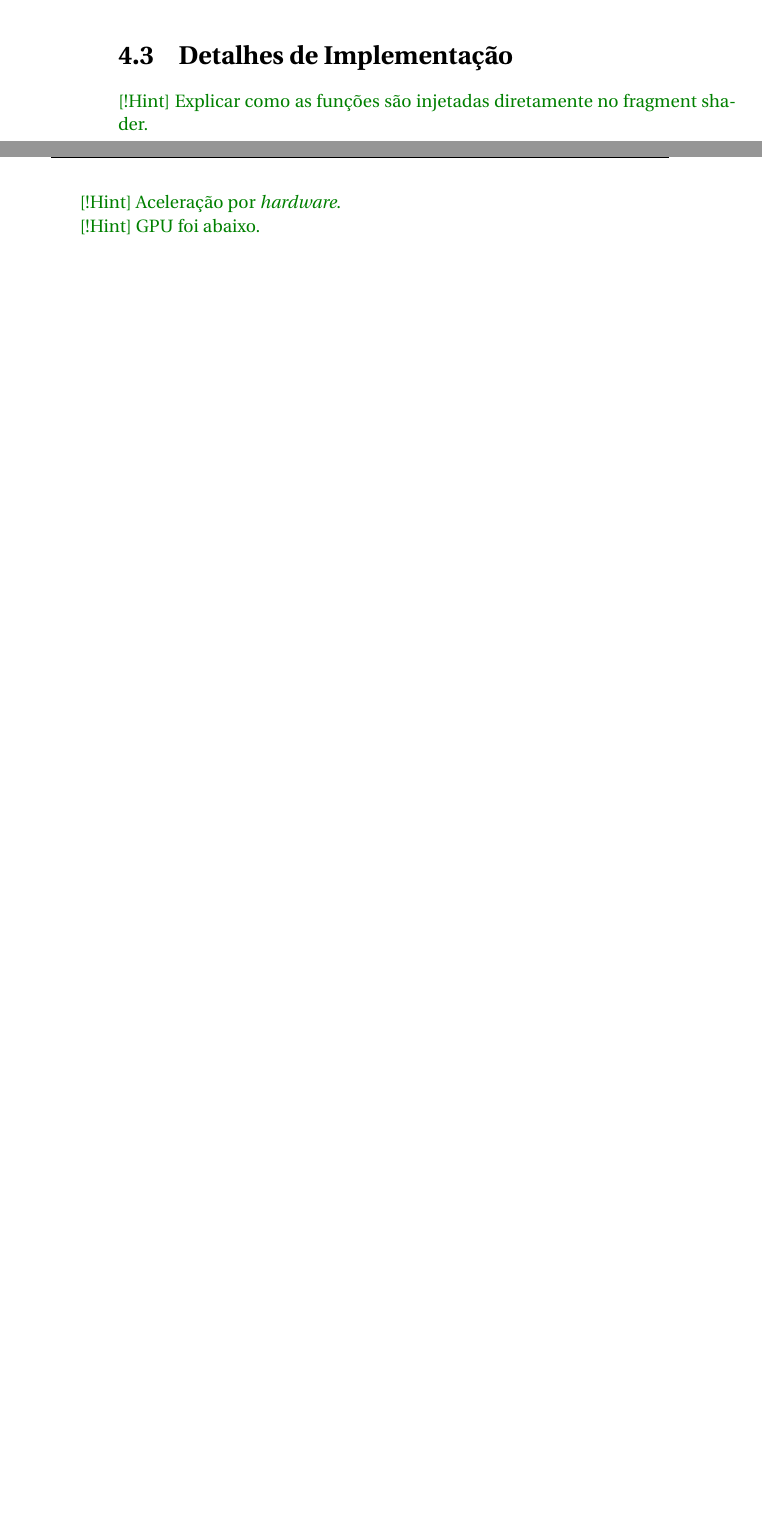
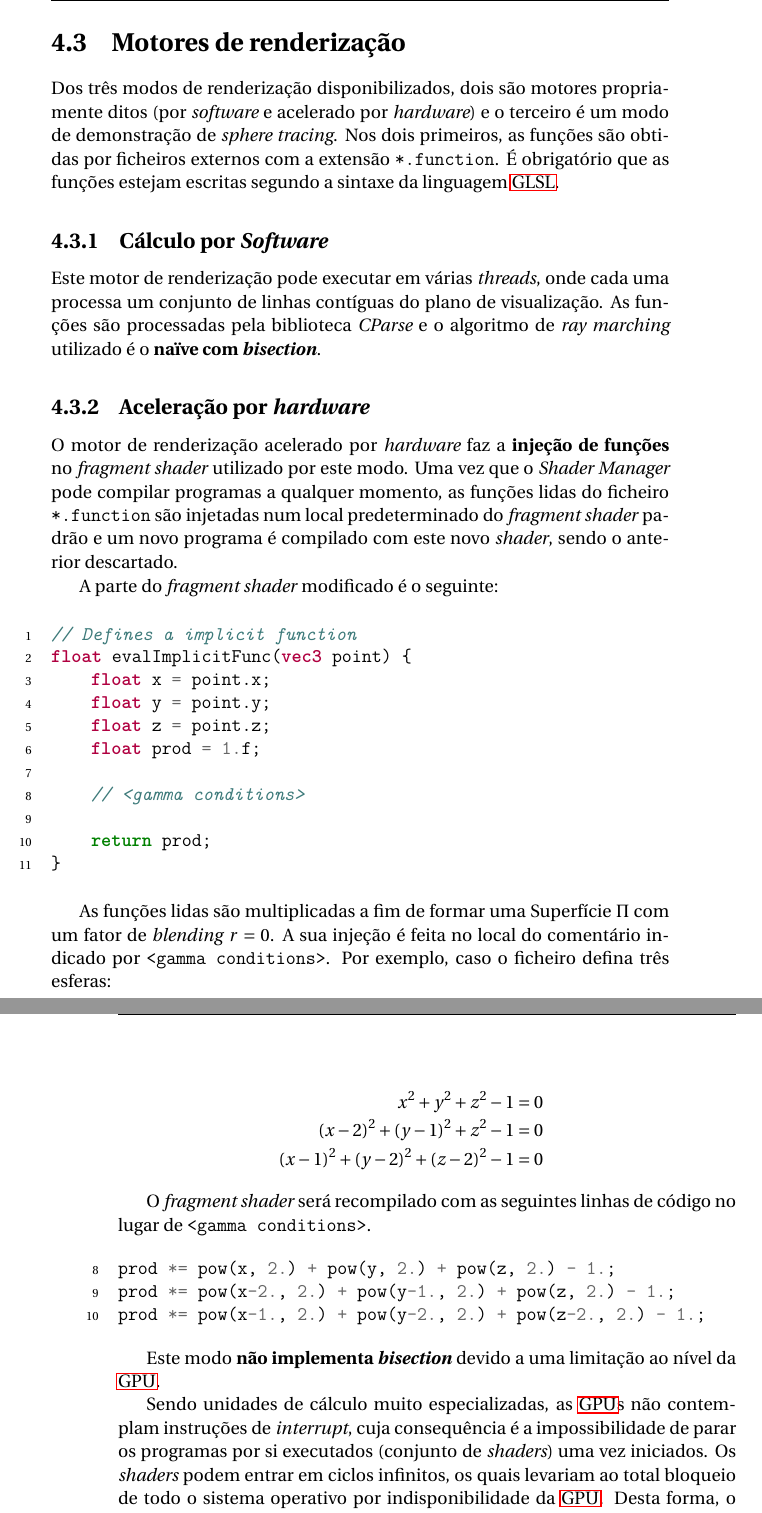
Before and after one commit to AshKetshup/CalcGL, a LaTeX book (doc/relatorio.tex, which reads doc/implementacao.tex): two parts of pages 33 and 34 of 46 before the commit and two parts of pages 34 and 35 of 48 after it, joined at a grey line, cut at the place of the change, the shorter picture padded with empty space. Compiled offline with pdfLaTeX.

Commit message:
Adds to implementation chapter

```diff
--- a/doc/implementacao.tex
+++ b/doc/implementacao.tex
@@ -98,2 +103 @@ Assim que todos os \textit{shaders} sejam corretamente compilados a aplicação
 
-\begin{minted}{bash}
@@ -106,22 +123,71 @@ Assim que todos os \textit{shaders} sejam corretamente compilados a aplicação
     Loading text renderer... [OK]
     Loading logo... [OK]
 Done.
+\end{verbatim}
+
+
+\section{Motores de renderização}
+\label{sec::impl:motor}
+
+Dos três modos de renderização disponibilizados, dois são motores propriamente ditos (por \textit{software} e acelerado por \textit{hardware}) e o terceiro é um modo de demonstração de \textit{sphere tracing}. Nos dois primeiros, as funções são obtidas por ficheiros externos com a extensão \verb|*.function|. É obrigatório que as funções estejam escritas segundo a sintaxe da linguagem \ac{GLSL}.
+
+
+\subsection{Cálculo por \textit{Software}}
+\label{ssec::impl:motor:cpu}
+
+Este motor de renderização pode executar em várias \textit{threads}, onde cada uma processa um conjunto de linhas contíguas do plano de visualização. As funções são processadas pela biblioteca \textit{CParse} e o algoritmo de \textit{ray marching} utilizado é o \textbf{naïve com \textit{bisection}}.
+
+
+\subsection{Aceleração por \textit{hardware}}
+\label{ssec::impl:motor:gpu}
+
+O motor de renderização acelerado por \textit{hardware} faz a \textbf{injeção de funções} no \textit{fragment shader} utilizado por este modo. Uma vez que o \textit{Shader Manager} pode compilar programas a qualquer momento, as funções lidas do ficheiro \verb|*.function| são injetadas num local predeterminado do \textit{fragment shader} padrão e um novo programa é compilado com este novo \textit{shader}, sendo o anterior descartado.
+
+A parte do \textit{fragment shader} modificado é o seguinte:
+
+\begin{minted}[linenos]{glsl}
+// Defines a implicit function
+float evalImplicitFunc(vec3 point) {
+    float x = point.x;
+    float y = point.y;
+    float z = point.z;
+    float prod = 1.f;
+
+    // <gamma conditions>
+
+    return prod;
+}
 \end{minted}
 
+As funções lidas são multiplicadas a fim de formar uma Superfície $\Pi$ com um fator de \textit{blending} $r = 0$. A sua injeção é feita no local do comentário indicado por \verb|<gamma conditions>|. Por exemplo, caso o ficheiro defina três esferas:
+
+\begin{eqnarray*}
+	x^2 + y^2 + z^2 - 1 = 0 \\
+	(x-2)^2 + (y-1)^2 + z^2 - 1 = 0 \\
+	(x-1)^2 + (y-2)^2 + (z-2)^2 - 1 = 0
+\end{eqnarray*}
+
+O \textit{fragment shader} será recompilado com as seguintes linhas de código no lugar de \verb|<gamma conditions>|.
+
+\begin{minted}[linenos,firstnumber=8]{glsl}
+prod *= pow(x, 2.) + pow(y, 2.) + pow(z, 2.) - 1.;
+prod *= pow(x-2., 2.) + pow(y-1., 2.) + pow(z, 2.) - 1.;
+prod *= pow(x-1., 2.) + pow(y-2., 2.) + pow(z-2., 2.) - 1.;
+\end{minted}
+
+Este modo \textbf{não implementa \textit{bisection}} devido a uma limitação ao nível da \acs{GPU}.
+
+Sendo unidades de cálculo muito especializadas, as \acsp{GPU} não contemplam instruções de \textit{interrupt}, cuja consequência é a impossibilidade de parar os programas por si executados (conjunto de \textit{shaders}) uma vez iniciados. Os \textit{shaders} podem entrar em ciclos infinitos, os quais levariam ao total bloqueio de todo o sistema operativo por indisponibilidade da \acs{GPU}. Desta forma, o sistema operativo monitoriza o tempo de cada execução da \acs{GPU} e, caso ultrapasse um determinado \textit{threshold} por si definido, é-lhe feito um \textit{reset}.
+
+Por este motivo, a implementação de \textit{bisection} levou a este fenómeno de \textit{reset} da \acs{GPU}, pelo que foi excluído do algoritmo final implementado no \textit{fragment shader}.
+
+Há ainda a notar que este motor não verifica as funções fornecidas nos ficheiros \verb|*.function| uma vez que não se enquadrava no objetivo principal do projeto.
 
 
-\section{Detalhes de Implementação}
-\label{sec::impl:detalhes}
+\subsection{Demonstração de \textit{Sphere Tracing}}
+\label{ssec::impl:motor:sphere}
 
-\hint{Explicar como as funções são injetadas diretamente no fragment shader.}
-
-\hint{Aceleração por \textit{hardware}.}
-
-\hint{GPU foi abaixo.}
-
-
-
-
+O modo de demonstração de \textit{sphere tracing} distingue-se dos demais uma vez que implementa diretamente no seu \textit{fragment shader} as superfícies a serem renderizadas, estando então as respetivas \acfp{SDF} presentes diretamente no código. Outras funções implícitas não podem ser renderizadas, servindo então para mero efeito ilustrativo deste algoritmo de \textit{ray marching}.
 
 
 %\section{Conclusões}
```
Also changed, not shown: doc/implementacao.tex (82 more changed lines). Lines whose indentation alone changed are shown as unchanged.
